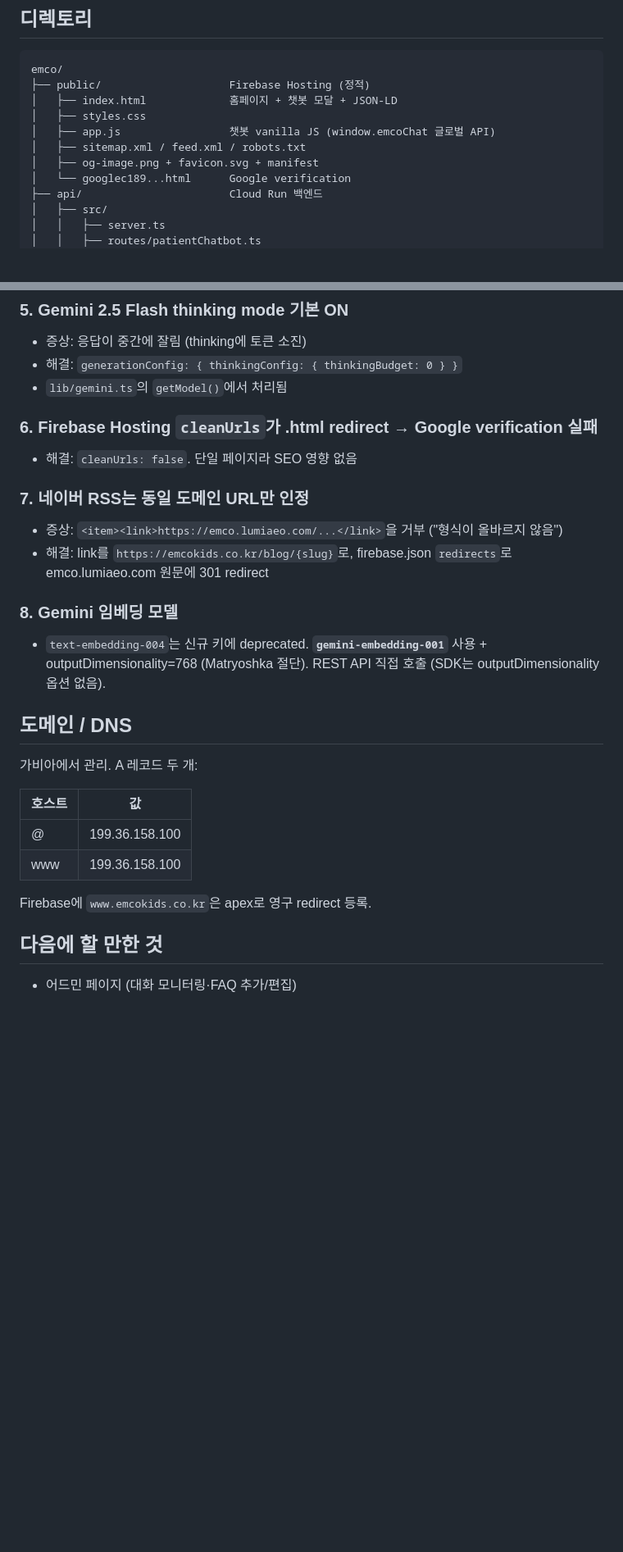
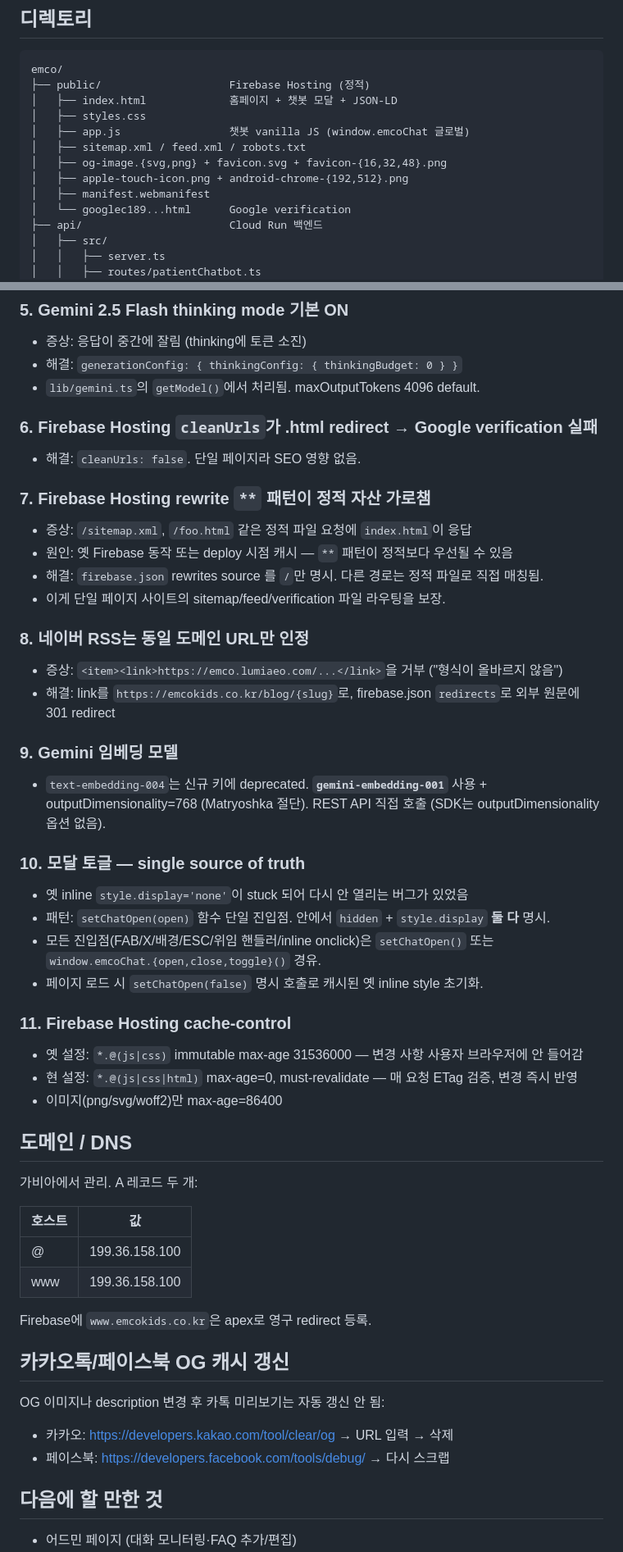
Before and after one commit to ybsk00/emco, a Markdown page: CLAUDE.md, 2 parts joined by grey strips. Shown at 82% size. Drawn GitHub-style; blank space fills up the shorter version.

```diff
--- a/CLAUDE.md
+++ b/CLAUDE.md
@@ -31,9 +31,11 @@ emco/
 ├── public/                    Firebase Hosting (정적)
 │   ├── index.html             홈페이지 + 챗봇 모달 + JSON-LD
 │   ├── styles.css
-│   ├── app.js                 챗봇 vanilla JS (window.emcoChat 글로벌 API)
+│   ├── app.js                 챗봇 vanilla JS (window.emcoChat 글로벌)
 │   ├── sitemap.xml / feed.xml / robots.txt
-│   ├── og-image.png + favicon.svg + manifest
+│   ├── og-image.{svg,png} + favicon.svg + favicon-{16,32,48}.png
+│   ├── apple-touch-icon.png + android-chrome-{192,512}.png
+│   ├── manifest.webmanifest
 │   └── googlec189...html      Google verification
 ├── api/                       Cloud Run 백엔드
 │   ├── src/
@@ -154,17 +174,34 @@ cd scripts; node gen-assets.mjs
 ### 5. Gemini 2.5 Flash thinking mode 기본 ON
 - 증상: 응답이 중간에 잘림 (thinking에 토큰 소진)
 - 해결: `generationConfig: { thinkingConfig: { thinkingBudget: 0 } }`
-- `lib/gemini.ts`의 `getModel()`에서 처리됨
+- `lib/gemini.ts`의 `getModel()`에서 처리됨. maxOutputTokens 4096 default.
 
 ### 6. Firebase Hosting `cleanUrls`가 .html redirect → Google verification 실패
-- 해결: `cleanUrls: false`. 단일 페이지라 SEO 영향 없음
+- 해결: `cleanUrls: false`. 단일 페이지라 SEO 영향 없음.
 
-### 7. 네이버 RSS는 동일 도메인 URL만 인정
+### 7. Firebase Hosting rewrite `**` 패턴이 정적 자산 가로챔
+- 증상: `/sitemap.xml`, `/foo.html` 같은 정적 파일 요청에 `index.html`이 응답
+- 원인: 옛 Firebase 동작 또는 deploy 시점 캐시 — `**` 패턴이 정적보다 우선될 수 있음
+- 해결: `firebase.json` rewrites source 를 `/`만 명시. 다른 경로는 정적 파일로 직접 매칭됨.
+- 이게 단일 페이지 사이트의 sitemap/feed/verification 파일 라우팅을 보장.
+
+### 8. 네이버 RSS는 동일 도메인 URL만 인정
 - 증상: `<item><link>https://emco.lumiaeo.com/...</link>`을 거부 ("형식이 올바르지 않음")
-- 해결: link를 `https://emcokids.co.kr/blog/{slug}`로, firebase.json `redirects`로 emco.lumiaeo.com 원문에 301 redirect
+- 해결: link를 `https://emcokids.co.kr/blog/{slug}`로, firebase.json `redirects`로 외부 원문에 301 redirect
 
-### 8. Gemini 임베딩 모델
+### 9. Gemini 임베딩 모델
 - `text-embedding-004`는 신규 키에 deprecated. **`gemini-embedding-001`** 사용 + outputDimensionality=768 (Matryoshka 절단). REST API 직접 호출 (SDK는 outputDimensionality 옵션 없음).
+
+### 10. 모달 토글 — single source of truth
+- 옛 inline `style.display='none'`이 stuck 되어 다시 안 열리는 버그가 있었음
+- 패턴: `setChatOpen(open)` 함수 단일 진입점. 안에서 `hidden` + `style.display` **둘 다** 명시.
+- 모든 진입점(FAB/X/배경/ESC/위임 핸들러/inline onclick)은 `setChatOpen()` 또는 `window.emcoChat.{open,close,toggle}()` 경유.
+- 페이지 로드 시 `setChatOpen(false)` 명시 호출로 캐시된 옛 inline style 초기화.
+
+### 11. Firebase Hosting cache-control
+- 옛 설정: `*.@(js|css)` immutable max-age 31536000 — 변경 사항 사용자 브라우저에 안 들어감
+- 현 설정: `*.@(js|css|html)` max-age=0, must-revalidate — 매 요청 ETag 검증, 변경 즉시 반영
+- 이미지(png/svg/woff2)만 max-age=86400
 
 ## 도메인 / DNS
 
@@ -177,6 +214,12 @@ cd scripts; node gen-assets.mjs
 
 Firebase에 `www.emcokids.co.kr`은 apex로 영구 redirect 등록.
 
+## 카카오톡/페이스북 OG 캐시 갱신
+
+OG 이미지나 description 변경 후 카톡 미리보기는 자동 갱신 안 됨:
+- 카카오: https://developers.kakao.com/tool/clear/og → URL 입력 → 삭제
+- 페이스북: https://developers.facebook.com/tools/debug/ → 다시 스크랩
+
 ## 다음에 할 만한 것
 
 - 어드민 페이지 (대화 모니터링·FAQ 추가/편집)
```
Also changed, not shown: other parts of CLAUDE.md (+29 -11 lines).
